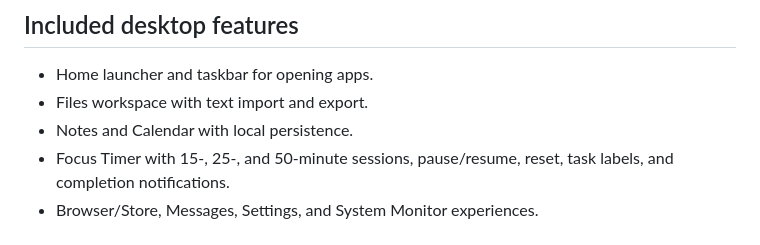
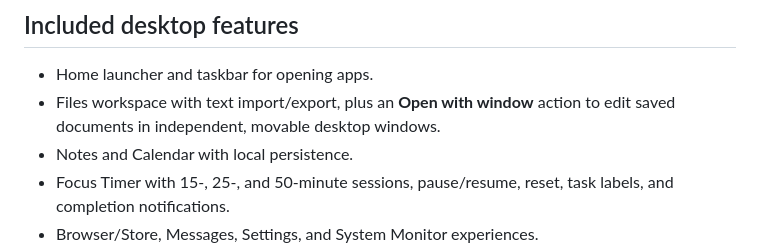
Before and after one commit to OrvexaOS/OrvexaOS.github.io, a Markdown page: README.md, the part around the change. Rendered like a GitHub page.

Commit message:
Document Open with window file workflow

```diff
--- a/README.md
+++ b/README.md
@@ -11,7 +11,7 @@ OrvexaOS is a browser-based desktop environment built with HTML, CSS, and vanill
 ## Included desktop features
 
 - Home launcher and taskbar for opening apps.
-- Files workspace with text import and export.
+- Files workspace with text import/export, plus an **Open with window** action to edit saved documents in independent, movable desktop windows.
 - Notes and Calendar with local persistence.
 - Focus Timer with 15-, 25-, and 50-minute sessions, pause/resume, reset, task labels, and completion notifications.
 - Browser/Store, Messages, Settings, and System Monitor experiences.
```
